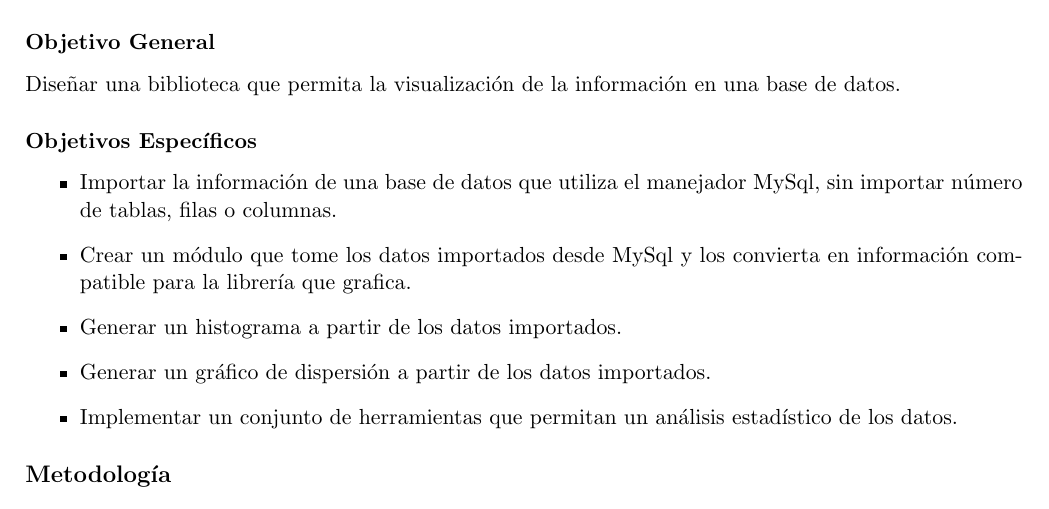
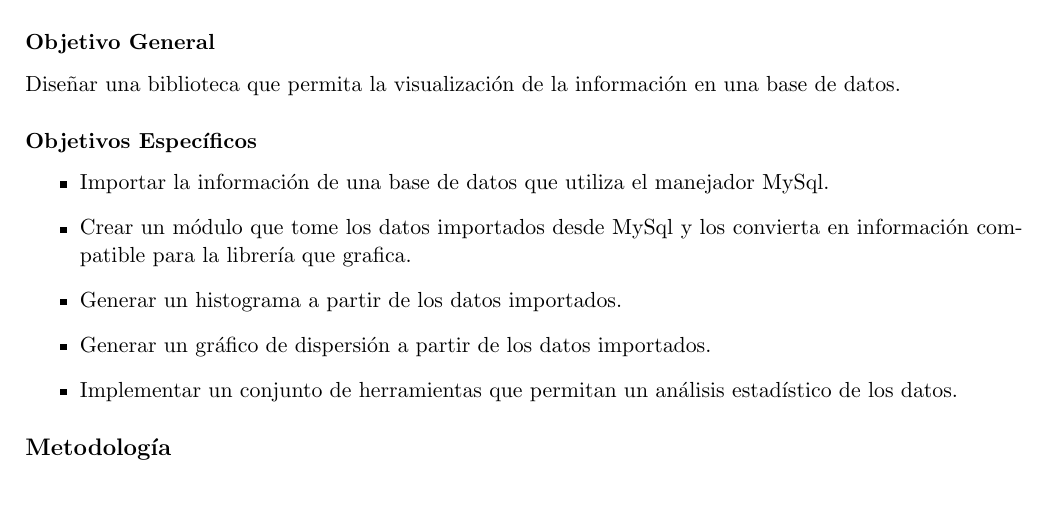
Before and after one commit to josepabloapu/dataCV, a LaTeX document (propuesta/propuesta.tex): part of the page, cut so that both start at the same text. Compiled offline with pdfLaTeX.

Commit message:
modificacion en los objetivos

```diff
--- a/propuesta/propuesta.tex
+++ b/propuesta/propuesta.tex
@@ -55,7 +55,7 @@ Diseñar una biblioteca que permita la visualización de la información en una
 
 \subsubsection*{Objetivos Específicos}
 \begin{itemize}
-\item Importar la información de una base de datos que utiliza el manejador MySql, sin importar número de tablas, filas o columnas.
+\item Importar la información de una base de datos que utiliza el manejador MySql.
 \item Crear un módulo que tome los datos importados desde MySql y los convierta en información compatible para la librería que grafica.
 \item Generar un histograma a partir de los datos importados.
 \item Generar un gráfico de dispersión a partir de los datos importados.
```
